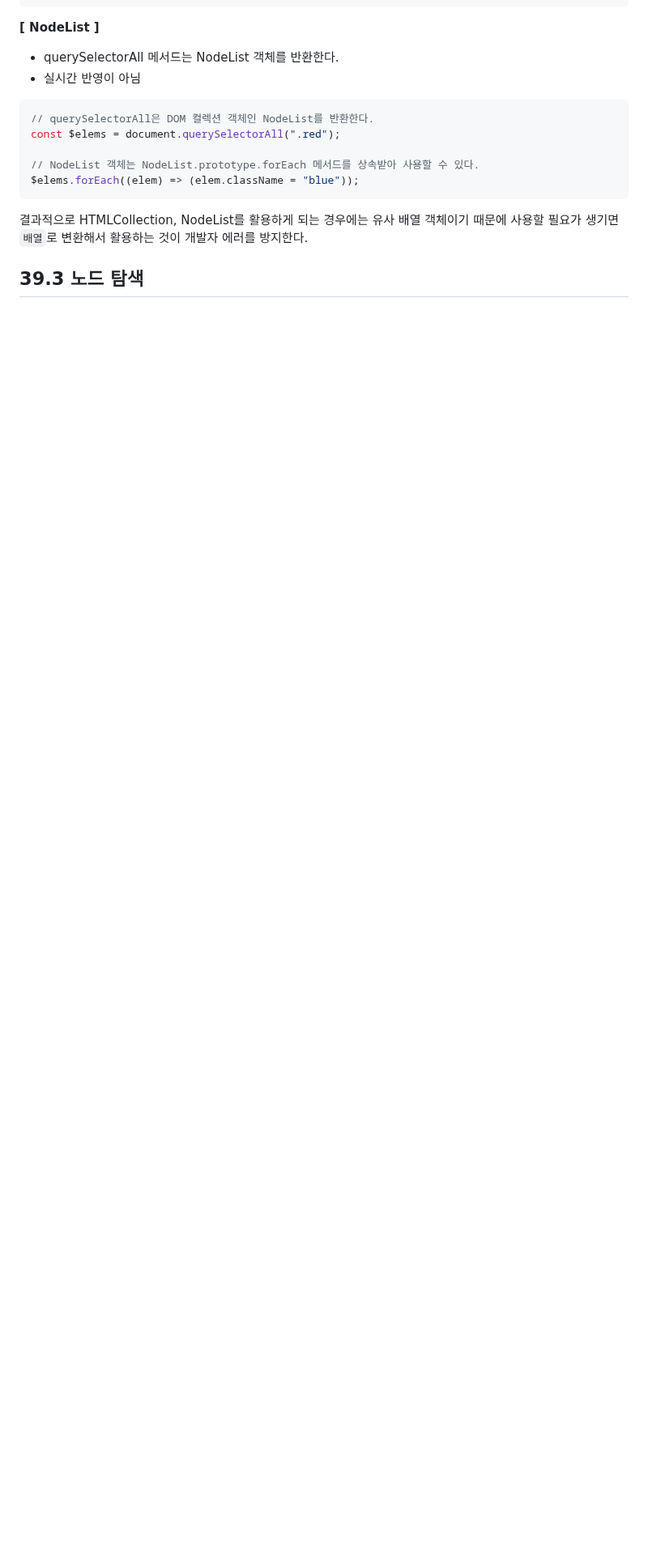
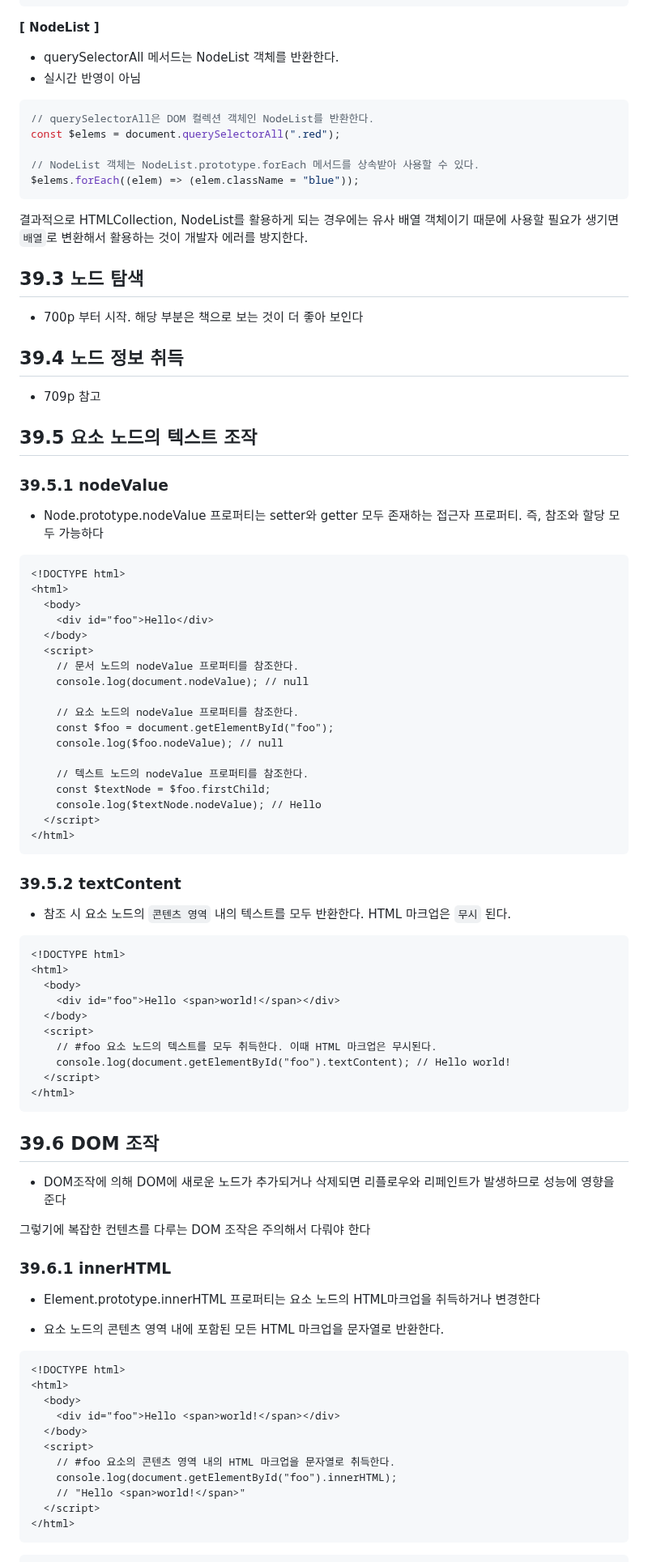
Before and after one commit to khwww/js-deep-dive-study, a Markdown page: 39장-DOM/양준서.md, the part around one of its changes. Shown at 81% size. Drawn GitHub-style; blank space fills up the shorter version.

Commit message:
docs: 39.7.1까지 정리

````diff
--- a/39장-DOM/양준서.md
+++ b/39장-DOM/양준서.md
@@ -162,3 +162,80 @@ $elems.forEach((elem) => (elem.className = "blue"));
 결과적으로 HTMLCollection, NodeList를 활용하게 되는 경우에는 유사 배열 객체이기 때문에 사용할 필요가 생기면 `배열`로 변환해서 활용하는 것이 개발자 에러를 방지한다.
 
 ## 39.3 노드 탐색
+
+- 700p 부터 시작. 해당 부분은 책으로 보는 것이 더 좋아 보인다
+
+## 39.4 노드 정보 취득
+
+- 709p 참고
+
+## 39.5 요소 노드의 텍스트 조작
+
+### 39.5.1 nodeValue
+
+- Node.prototype.nodeValue 프로퍼티는 setter와 getter 모두 존재하는 접근자 프로퍼티. 즉, 참조와 할당 모두 가능하다
+
+```html
+<!DOCTYPE html>
+<html>
+  <body>
+    <div id="foo">Hello</div>
+  </body>
+  <script>
+    // 문서 노드의 nodeValue 프로퍼티를 참조한다.
+    console.log(document.nodeValue); // null
+
+    // 요소 노드의 nodeValue 프로퍼티를 참조한다.
+    const $foo = document.getElementById("foo");
+    console.log($foo.nodeValue); // null
+
+    // 텍스트 노드의 nodeValue 프로퍼티를 참조한다.
+    const $textNode = $foo.firstChild;
+    console.log($textNode.nodeValue); // Hello
+  </script>
+</html>
+```
+
+### 39.5.2 textContent
+
+- 참조 시 요소 노드의 `콘텐츠 영역` 내의 텍스트를 모두 반환한다. HTML 마크업은 `무시` 된다.
+
+```html
+<!DOCTYPE html>
+<html>
+  <body>
+    <div id="foo">Hello <span>world!</span></div>
+  </body>
+  <script>
+    // #foo 요소 노드의 텍스트를 모두 취득한다. 이때 HTML 마크업은 무시된다.
+    console.log(document.getElementById("foo").textContent); // Hello world!
+  </script>
+</html>
+```
+
+## 39.6 DOM 조작
+
+- DOM조작에 의해 DOM에 새로운 노드가 추가되거나 삭제되면 리플로우와 리페인트가 발생하므로 성능에 영향을 준다
+
+그렇기에 복잡한 컨텐츠를 다루는 DOM 조작은 주의해서 다뤄야 한다
+
+### 39.6.1 innerHTML
+
+- Element.prototype.innerHTML 프로퍼티는 요소 노드의 HTML마크업을 취득하거나 변경한다
+
+- 요소 노드의 콘텐츠 영역 내에 포함된 모든 HTML 마크업을 문자열로 반환한다.
+
+```html
+<!DOCTYPE html>
+<html>
+  <body>
+    <div id="foo">Hello <span>world!</span></div>
+  </body>
+  <script>
+    // #foo 요소의 콘텐츠 영역 내의 HTML 마크업을 문자열로 취득한다.
+    console.log(document.getElementById("foo").innerHTML);
+    // "Hello <span>world!</span>"
+  </script>
+</html>
+```
+
````
Also changed, not shown: other parts of 39장-DOM/양준서.md (+35 -0 lines).
